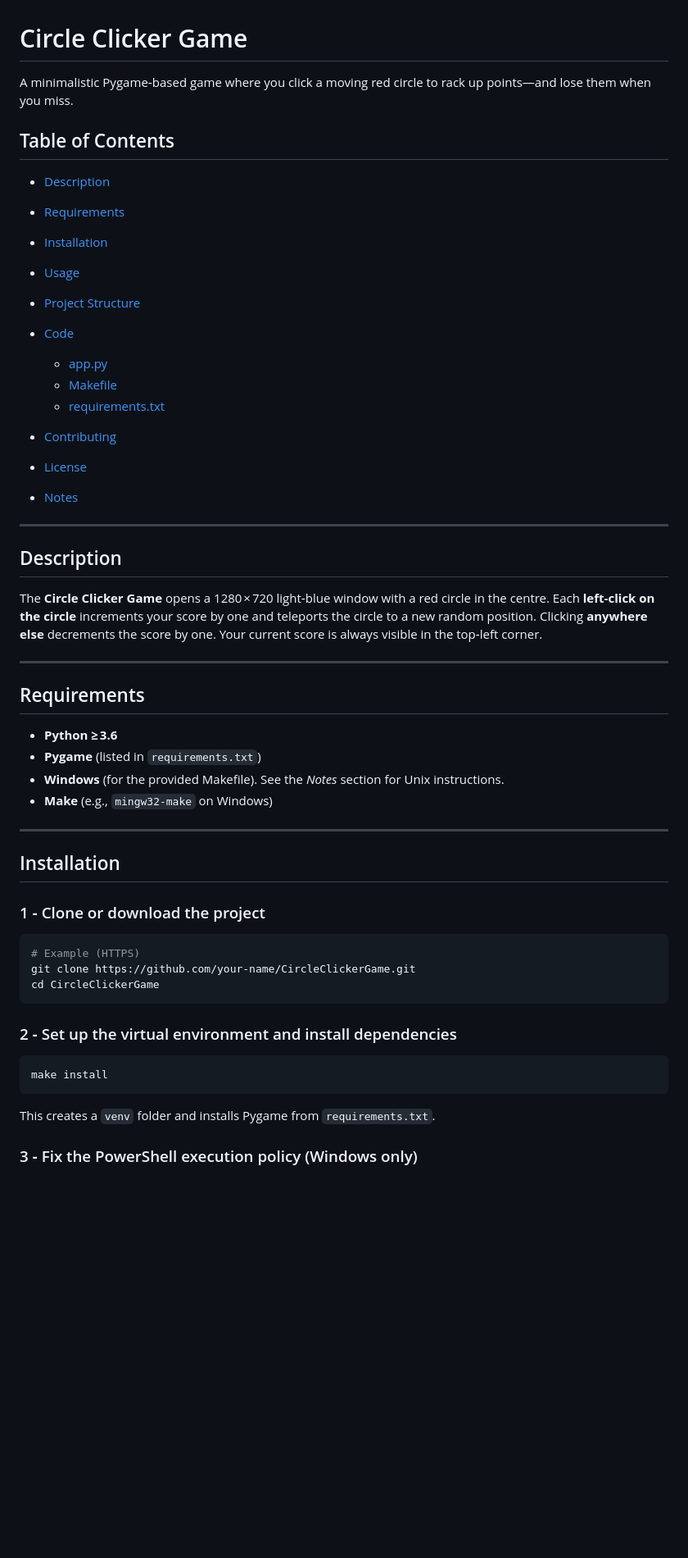
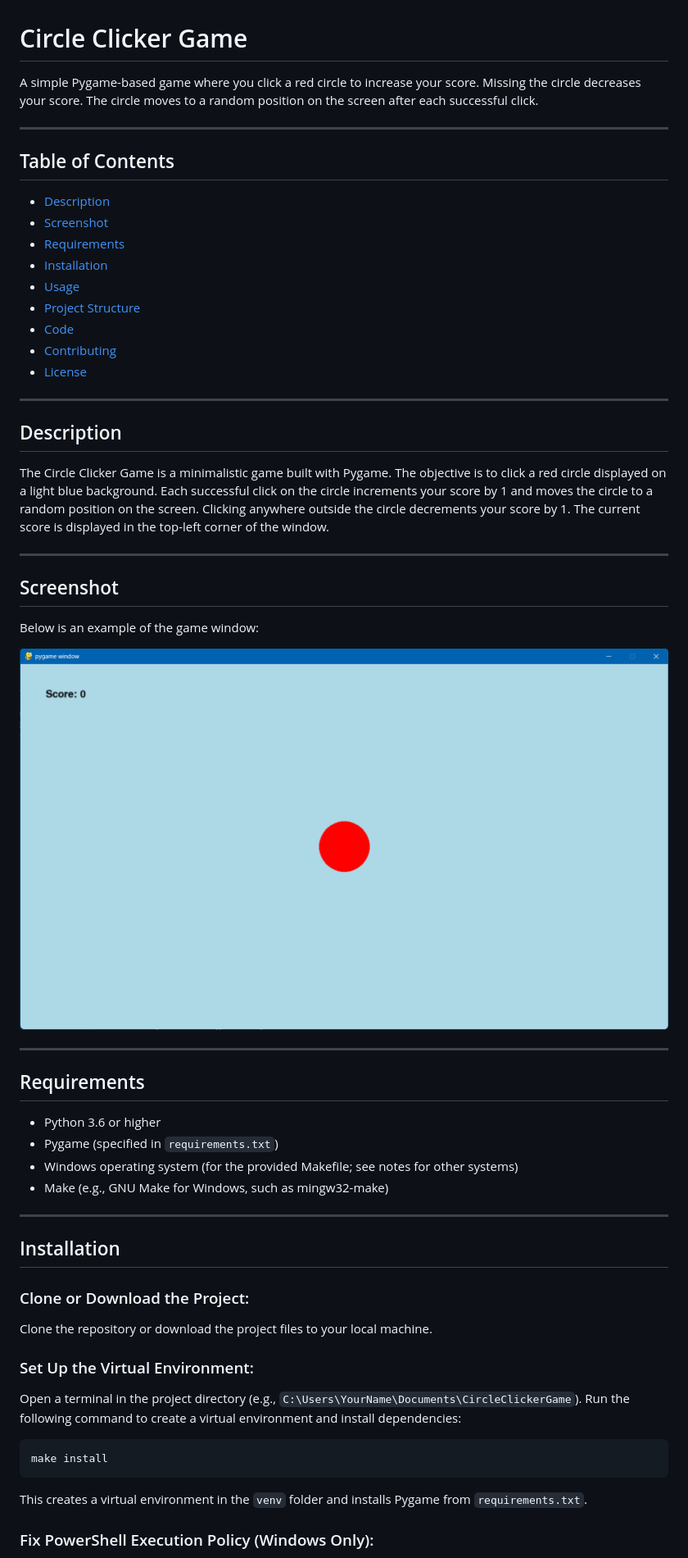
Before and after one commit to Frosty-8/aimlabs-py, a Markdown page: README.md, the part around the change printed below. Shown: that part at 82% size. GitHub-like rendering; pictures changed too: ss.png (added); blank space fills up the shorter version.

Commit message:
Added randomness

````diff
--- a/README.md
+++ b/README.md
@@ -1,57 +1,61 @@
 # Circle Clicker Game
 
-A minimalistic Pygame‑based game where you click a moving red circle to rack up points—and lose them when you miss.
+A simple Pygame-based game where you click a red circle to increase your score. Missing the circle decreases your score. The circle moves to a random position on the screen after each successful click.
+
+---
 
 ## Table of Contents
 
 * [Description](#description)
+* [Screenshot](#screenshot)
 * [Requirements](#requirements)
 * [Installation](#installation)
 * [Usage](#usage)
 * [Project Structure](#project-structure)
 * [Code](#code)
-
-  * [app.py](#apppy)
-  * [Makefile](#makefile)
-  * [requirements.txt](#requirementstxt)
 * [Contributing](#contributing)
 * [License](#license)
-* [Notes](#notes)
 
 ---
 
 ## Description
 
-The **Circle Clicker Game** opens a 1280 × 720 light‑blue window with a red circle in the centre. Each **left‑click on the circle** increments your score by one and teleports the circle to a new random position. Clicking **anywhere else** decrements the score by one. Your current score is always visible in the top‑left corner.
+The Circle Clicker Game is a minimalistic game built with Pygame. The objective is to click a red circle displayed on a light blue background. Each successful click on the circle increments your score by 1 and moves the circle to a random position on the screen. Clicking anywhere outside the circle decrements your score by 1. The current score is displayed in the top-left corner of the window.
+
+---
+
+## Screenshot
+
+Below is an example of the game window:
+
+![Circle Clicker Screenshot](ss.png)
 
 ---
 
 ## Requirements
 
-* **Python ≥ 3.6**
-* **Pygame** (listed in `requirements.txt`)
-* **Windows** (for the provided Makefile). See the *Notes* section for Unix instructions.
-* **Make** (e.g., `mingw32-make` on Windows)
+* Python 3.6 or higher
+* Pygame (specified in `requirements.txt`)
+* Windows operating system (for the provided Makefile; see notes for other systems)
+* Make (e.g., GNU Make for Windows, such as mingw32-make)
 
 ---
 
 ## Installation
 
-### 1 ‑ Clone or download the project
+### Clone or Download the Project:
 
-```bash
-# Example (HTTPS)
-git clone https://github.com/your‑name/CircleClickerGame.git
-cd CircleClickerGame
-```
+Clone the repository or download the project files to your local machine.
 
-### 2 ‑ Set up the virtual environment and install dependencies
+### Set Up the Virtual Environment:
 
-```bash
+Open a terminal in the project directory (e.g., `C:\Users\YourName\Documents\CircleClickerGame`). Run the following command to create a virtual environment and install dependencies:
+
+```sh
 make install
 ```
 
-This creates a `venv` folder and installs Pygame from `requirements.txt`.
+This creates a virtual environment in the `venv` folder and installs Pygame from `requirements.txt`.
 
-### 3 ‑ Fix the PowerShell execution policy (Windows only)
+### Fix PowerShell Execution Policy (Windows Only):
 
````
Also changed, not shown: other parts of README.md (+53 -41 lines), 1 other file.
